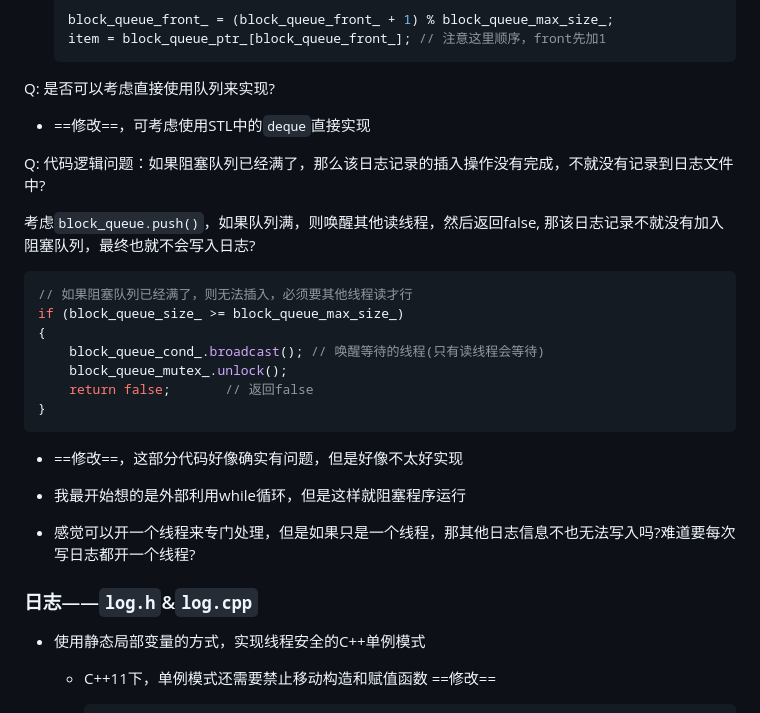
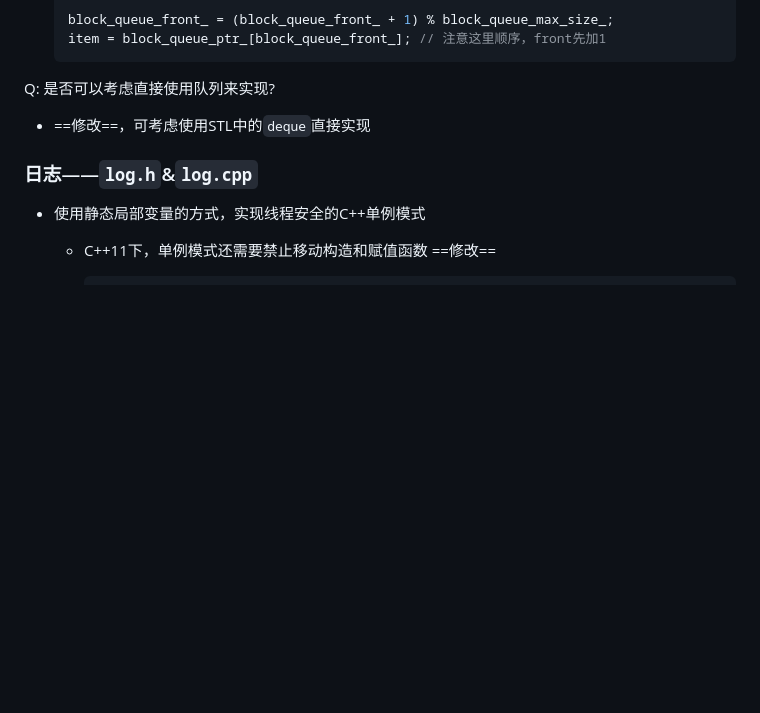
Before and after one commit to Syy-99/rebuild-wheel, a Markdown page: TinyWebServer/readme.md, the part around the change. Drawn GitHub-style; blank space fills up the shorter version.

````diff
--- a/TinyWebServer/readme.md
+++ b/TinyWebServer/readme.md
@@ -102,25 +102,6 @@
 
 - ==修改==，可考虑使用STL中的`deque`直接实现
 
-<font color='red'>Q: 代码逻辑问题：如果阻塞队列已经满了，那么该日志记录的插入操作没有完成，不就没有记录到日志文件中?</font>
-
-考虑`block_queue.push()`，如果队列满，则唤醒其他读线程，然后返回false, 那该日志记录不就没有加入阻塞队列，最终也就不会写入日志?
-
-```c++
-// 如果阻塞队列已经满了，则无法插入，必须要其他线程读才行
-if (block_queue_size_ >= block_queue_max_size_)
-{
-    block_queue_cond_.broadcast(); // 唤醒等待的线程(只有读线程会等待)
-    block_queue_mutex_.unlock();
-    return false;		// 返回false
-}
-```
-
-- ==修改==，这部分代码好像确实有问题，但是好像不太好实现
-
-- 我最开始想的是外部利用while循环，但是这样就阻塞程序运行
-
-- <font color = 'red'>感觉可以开一个线程来专门处理，但是如果只是一个线程，那其他日志信息不也无法写入吗?难道要每次写日志都开一个线程?</font>
 
 ### 日志——`log.h`&`log.cpp`
 
````
